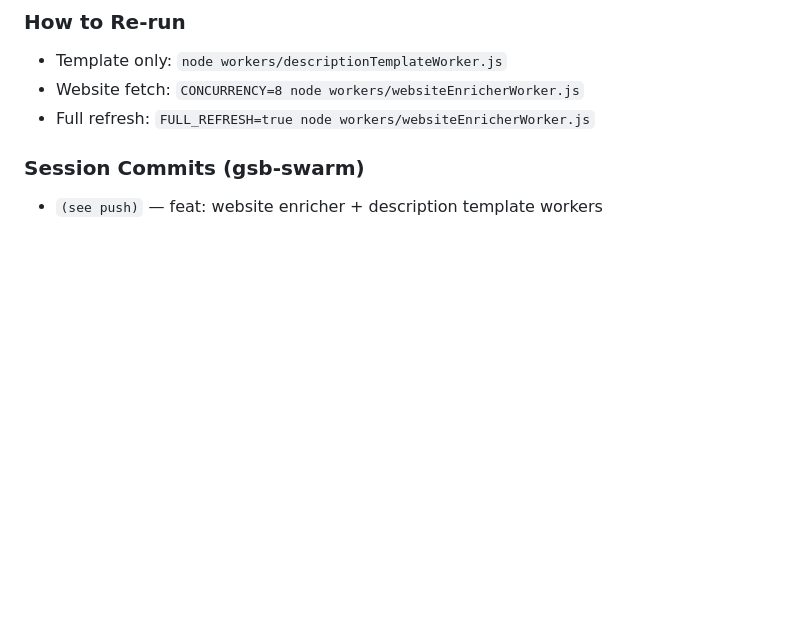
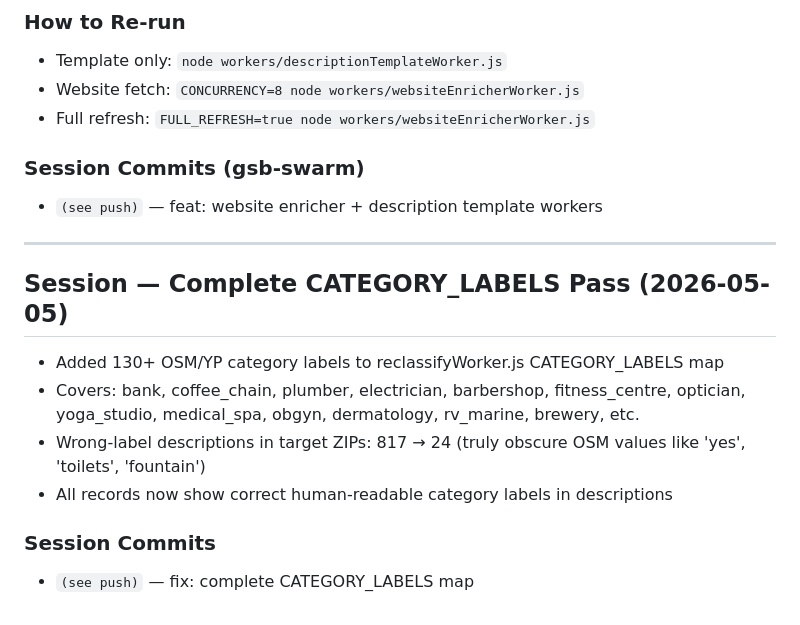
Before and after one commit to MCFLAMINGO/gsb-swarm, a Markdown page: LOCALINTEL_CONTEXT.md, the part around the change. Rendered like a GitHub page; blank space fills up the shorter version.

Commit message:
docs: CATEGORY_LABELS completion context

```diff
--- a/LOCALINTEL_CONTEXT.md
+++ b/LOCALINTEL_CONTEXT.md
@@ -1558,3 +1558,15 @@ Builds richer deterministic descriptions for records without fetchable websites.
 
 ### Session Commits (gsb-swarm)
 - `(see push)` — feat: website enricher + description template workers
+
+---
+
+## Session — Complete CATEGORY_LABELS Pass (2026-05-05)
+
+- Added 130+ OSM/YP category labels to reclassifyWorker.js CATEGORY_LABELS map
+- Covers: bank, coffee_chain, plumber, electrician, barbershop, fitness_centre, optician, yoga_studio, medical_spa, obgyn, dermatology, rv_marine, brewery, etc.
+- Wrong-label descriptions in target ZIPs: 817 → 24 (truly obscure OSM values like 'yes', 'toilets', 'fountain')
+- All records now show correct human-readable category labels in descriptions
+
+### Session Commits
+- `(see push)` — fix: complete CATEGORY_LABELS map
```
